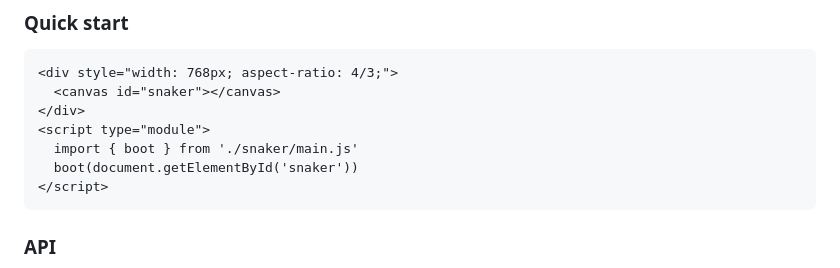
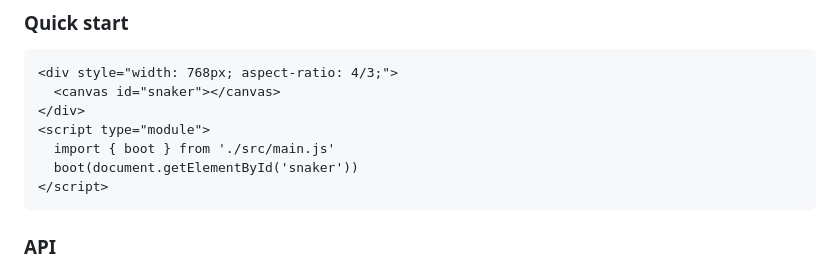
Before and after one commit to gtritchie/snaker, a Markdown page: README.md, the part around the change. GitHub-like rendering.

Commit message:
Fix Quick start snippet path to match repo layout (review #611)

````diff
--- a/README.md
+++ b/README.md
@@ -35,7 +35,7 @@ Snaker is built as a self-contained engine — drop it into any host page.
   <canvas id="snaker"></canvas>
 </div>
 <script type="module">
-  import { boot } from './snaker/main.js'
+  import { boot } from './src/main.js'
   boot(document.getElementById('snaker'))
 </script>
 ```
````
